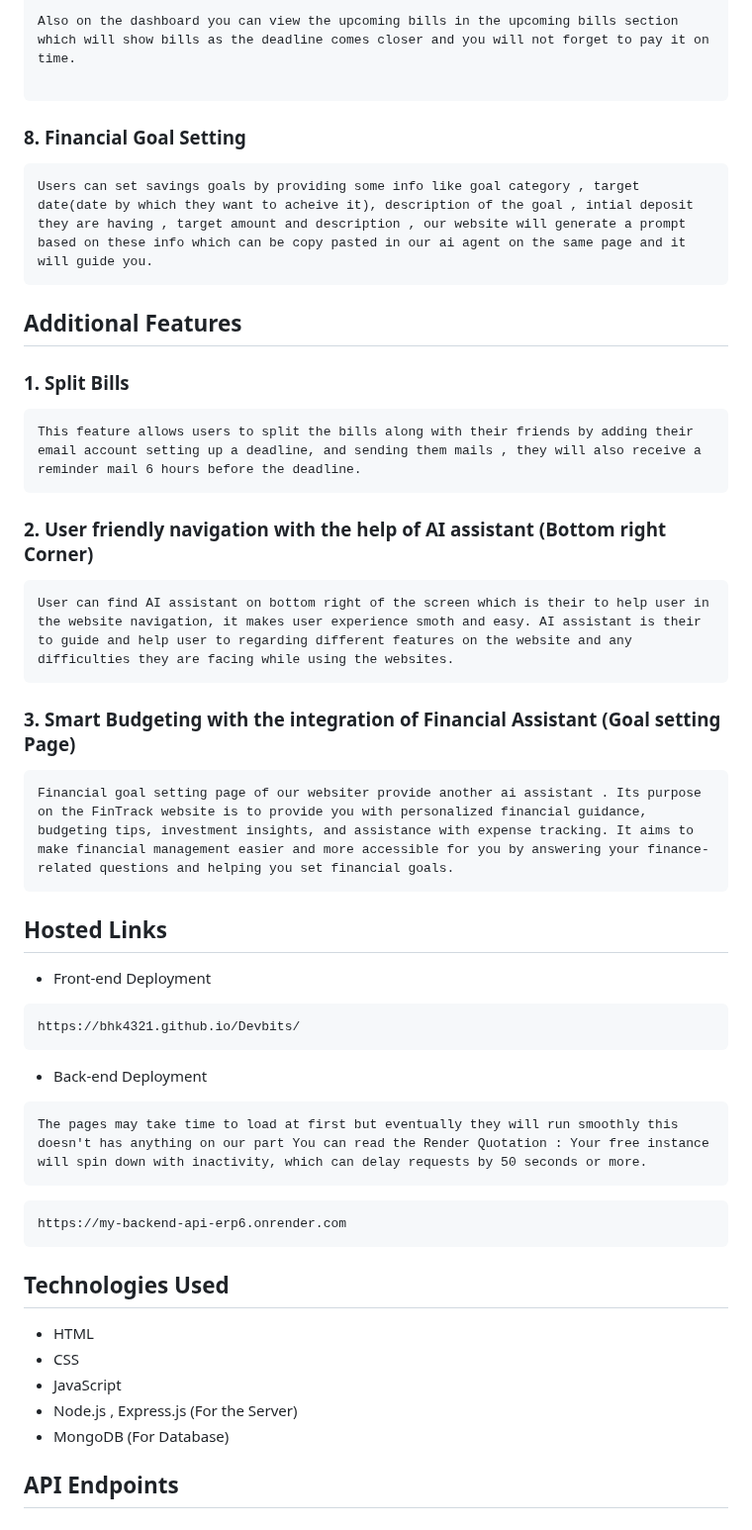
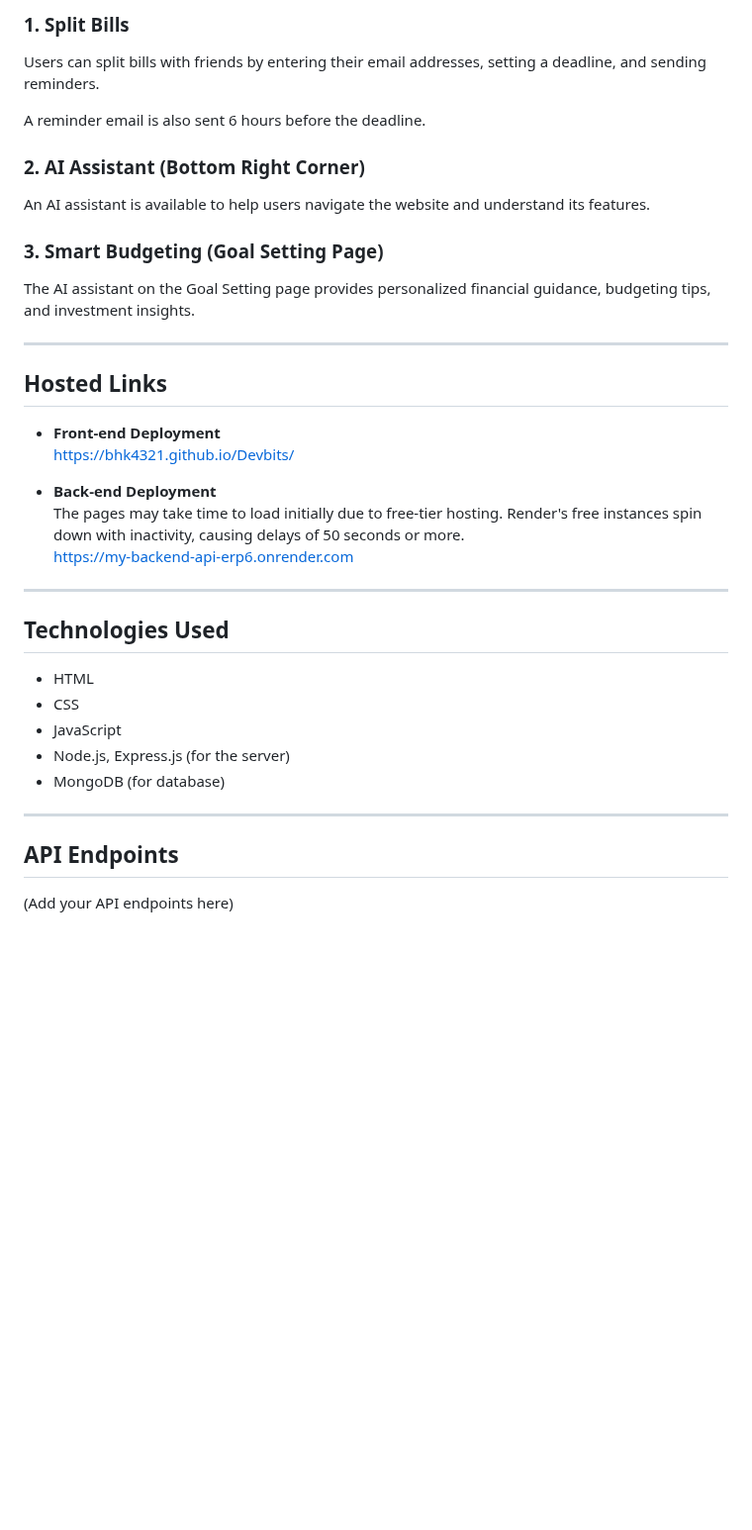
Before and after one commit to BHK4321/Fintrack, a Markdown page: README.md, the part around one of its changes. Shown at 99% size. Drawn GitHub-style; blank space fills up the shorter version.

````diff
--- a/README.md
+++ b/README.md
@@ -62,48 +63,37 @@ This feature allows user to set up bill reminder for themself so that you will g
 
-Also on the dashboard you can view the upcoming bills in the upcoming bills section which will show bills as the deadline comes closer and you will not forget to pay it on time.
+### 1. Split Bills
+Users can split bills with friends by entering their email addresses, setting a deadline, and sending reminders.
 
-```
-### 8. Financial Goal Setting
-```
-Users can set savings goals by providing some info like goal category , target date(date by which they want to acheive it), description of the goal , intial deposit they are having , target amount and description , our website will generate a prompt based on these info which can be copy pasted in our ai agent on the same page and it will guide you.
-```
-## Additional Features
-### 1. Split Bills
-```
-This feature allows users to split the bills along with their friends by adding their email account setting up a deadline, and sending them mails , they will also receive a reminder mail 6 hours before the deadline.
-```
-### 2. User friendly navigation with the help of AI assistant (Bottom right Corner)
-```
-User can find AI assistant on bottom right of the screen which is their to help user in the website navigation, it makes user experience smoth and easy. AI assistant is their to guide and help user to regarding different features on the website and any difficulties they are facing while using the websites.
-```
-### 3. Smart Budgeting with the integration of Financial Assistant (Goal setting Page)
-```
-Financial goal setting page of our websiter provide another ai assistant . Its purpose on the FinTrack website is to provide you with personalized financial guidance, budgeting tips, investment insights, and assistance with expense tracking. It aims to make financial management easier and more accessible for you by answering your finance-related questions and helping you set financial goals.
-```
+A reminder email is also sent 6 hours before the deadline.
 
+### 2. AI Assistant (Bottom Right Corner)
+An AI assistant is available to help users navigate the website and understand its features.
+
+### 3. Smart Budgeting (Goal Setting Page)
+The AI assistant on the Goal Setting page provides personalized financial guidance, budgeting tips, and investment insights.
+
+---
 
 ## Hosted Links
 
-- Front-end Deployment
+- **Front-end Deployment**
+  [https://bhk4321.github.io/Devbits/](https://bhk4321.github.io/Devbits/)
 
-```
-https://bhk4321.github.io/Devbits/
-```
-- Back-end Deployment
+- **Back-end Deployment**
+  The pages may take time to load initially due to free-tier hosting. Render's free instances spin down with inactivity, causing delays of 50 seconds or more.
+  [https://my-backend-api-erp6.onrender.com](https://my-backend-api-erp6.onrender.com)
 
-```
-The pages may take time to load at first but eventually they will run smoothly this doesn't has anything on our part You can read the Render Quotation : Your free instance will spin down with inactivity, which can delay requests by 50 seconds or more.
-```
-```
-https://my-backend-api-erp6.onrender.com
-```
+---
 
 ## Technologies Used
 
 - HTML
 - CSS
 - JavaScript
-- Node.js , Express.js (For the Server)
-- MongoDB  (For Database)
+- Node.js, Express.js (for the server)
+- MongoDB (for database)
+
+---
 
 ## API Endpoints
+(Add your API endpoints here)
````
Also changed, not shown: other parts of README.md (+41 -40 lines).
